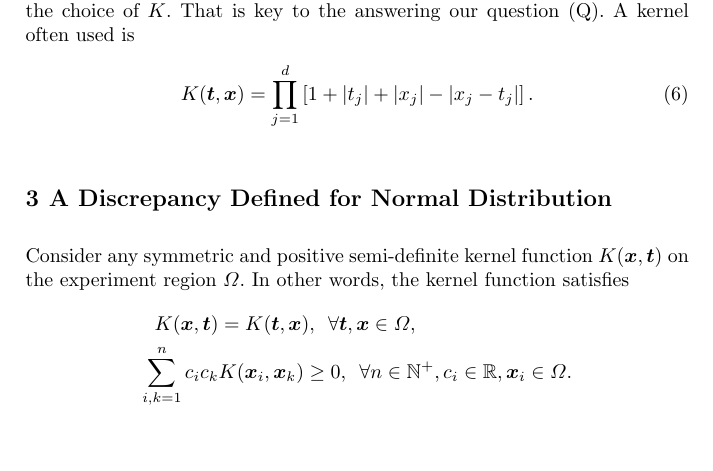
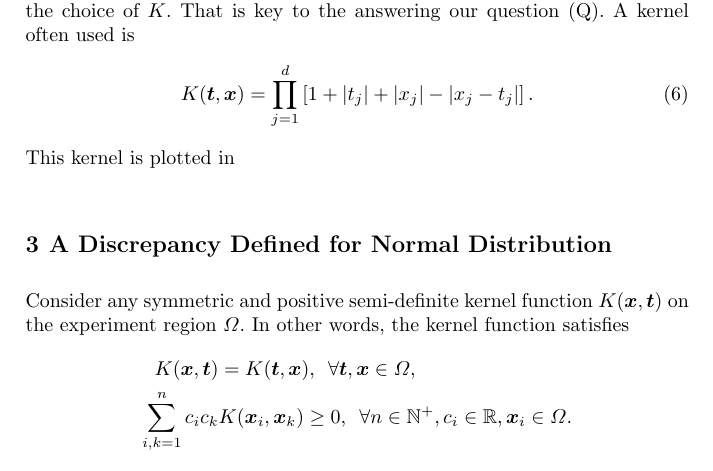
Before and after one commit to fjhickernell/Inverse-transformed-points, a LaTeX document (Draft_Inv.tex): part of page 4 of 12, cut so that both start at the same text, the shorter picture padded with empty space. Compiled offline with pdfLaTeX.

Commit message:
Updates from Overleaf

```diff
--- a/Draft_Inv.tex
+++ b/Draft_Inv.tex
@@ -191,6 +191,7 @@ The equivalent formulas for the discrepancy in \eqref{discDef} depend inherently
 \begin{align}
     K(\vt,\vx)  = \prod\limits_{j=1}^d\left[1+ |t_j|+ |x_j|- |x_j-t_j|\right].
 \end{align}
+This kernel is plotted in
 
 
 \section{A Discrepancy Defined for Normal Distribution}
```
